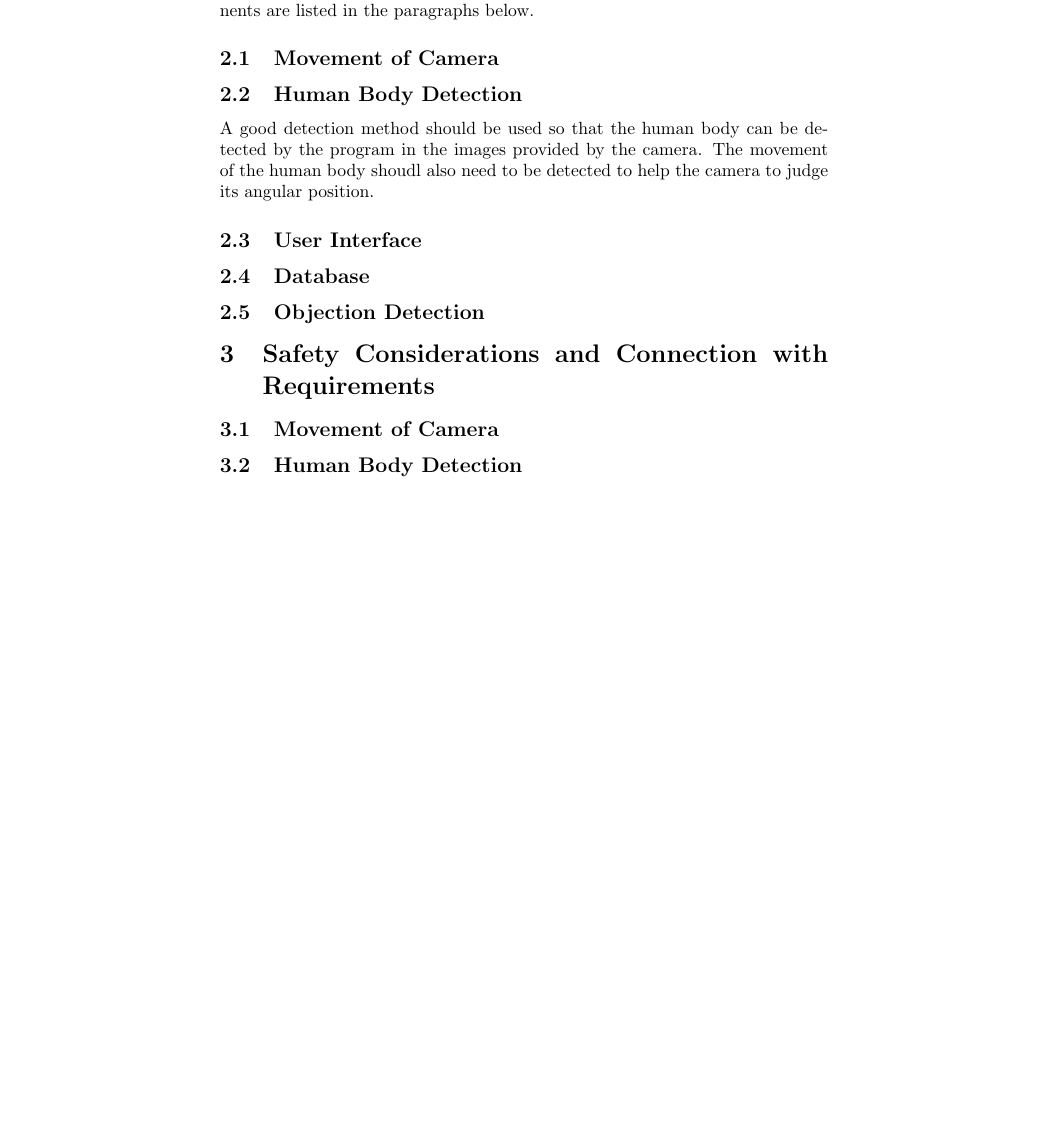
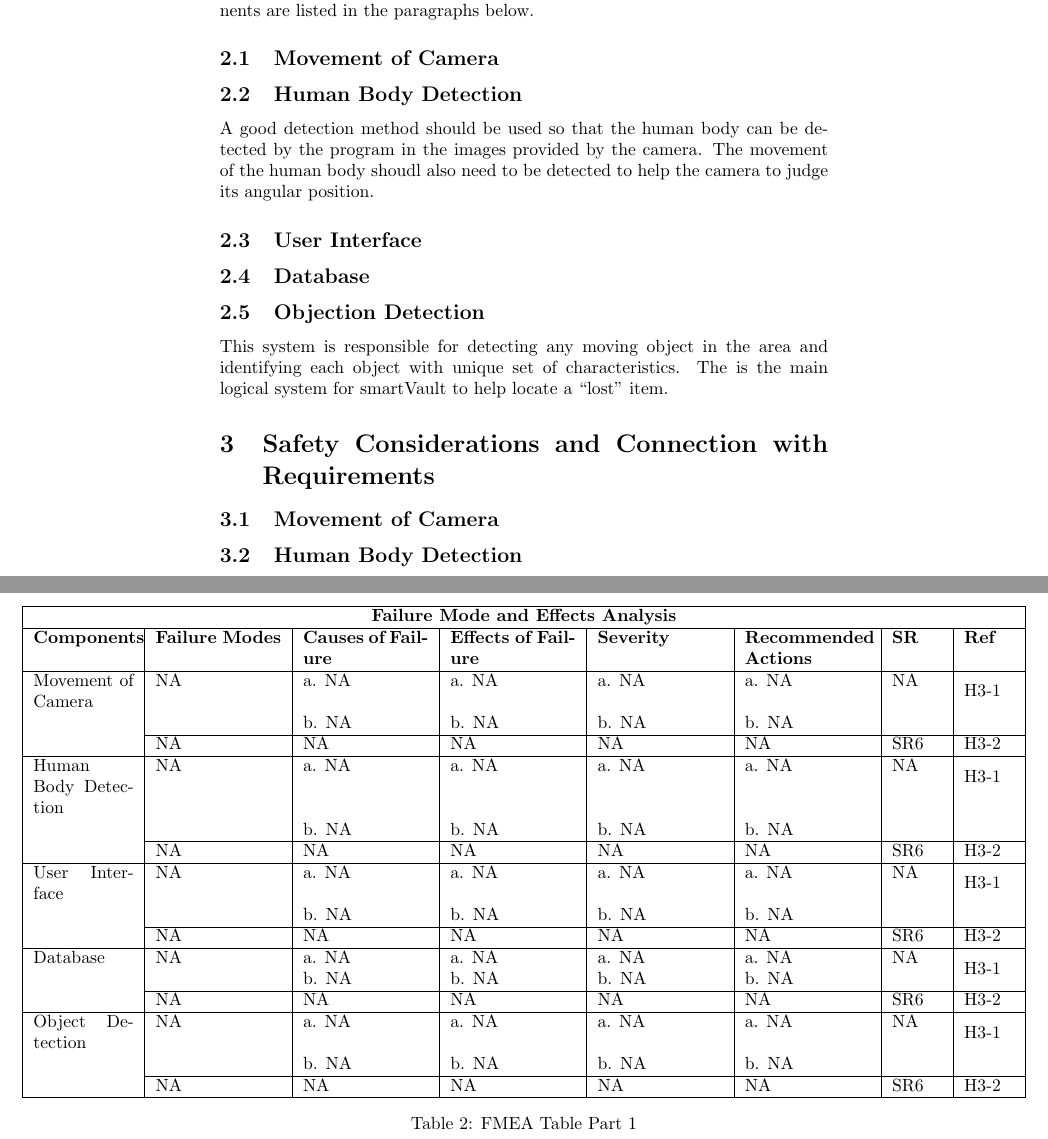
Before and after one commit to Edwardhyw/smartVault, a LaTeX document (docs/HazardAnalysis/HazardAnalysis.tex): part of page 4 of 5 before the commit and two parts of pages 4 and 6 of 6 after it, the two joined at a grey line, cut so that both start at the same text, the shorter picture padded with empty space. Compiled offline with pdfLaTeX.

Commit message:
Table update

```diff
--- a/docs/HazardAnalysis/HazardAnalysis.tex
+++ b/docs/HazardAnalysis/HazardAnalysis.tex
@@ -3,6 +3,7 @@
 \usepackage{booktabs}
 \usepackage{tabularx}
 \usepackage{multirow}
+\usepackage{pdflscape}
 
 \title{Hazard Analysis\\\progname}
 
@@ -48,7 +49,7 @@ A good detection method should be used so that the human body can be detected by
 \subsection{User Interface}
 \subsection{Database}
 \subsection{Objection Detection}
-
+This system is responsible for detecting any moving object in the area and identifying each object with unique set of characteristics. The is the main logical system for smartVault to help locate a “lost” item.
 \section{Safety Considerations and Connection with Requirements}
 \subsection{Movement of Camera}
 \subsection{Human Body Detection}
@@ -88,6 +94,42 @@ When the program detects the movements of human body, only part of movement or w
 
 \multicolumn{1}{|l|}{Object Detection} & \multicolumn{1}{l|}{N} & \multicolumn{1}{l|}{N} & \multicolumn{1}{l|}{N}   \\ \hline
 \end{tabular}
+}
 \end{table}
 \end{center}
+
+
+	\begin{table}[ht]
+		\centering
+
+		\makebox[\linewidth]{
+			\begin{tabular}{|p{2cm}|p{2.5cm}|p{2.5cm}|p{2.5cm}|p{2.5cm}|p{2.5cm}|p{1cm}|p{1cm}|}
+				\hline
+				\multicolumn{8}{|c|}{\textbf{Failure Mode and Effects Analysis}}\\\hline
+				\textbf{Components} & \textbf{Failure Modes}& \textbf{Causes of Failure} & \textbf{Effects of Failure} & \textbf{Severity} & \textbf{Recommended Actions} & \textbf{SR} & \textbf{Ref} \\ \hline
+				Movement of Camera & NA & a. NA & a. NA & a. NA & a. NA & NA & \multirow{2}{*} {H3-1} \\
+				& & b. NA & b. NA & b. NA & b. NA & & \\ \cline{2-8}
+				& NA & NA & NA & NA & NA & SR6 & H3-2\\ \hline
+				Human Body Detection & NA & a. NA & a. NA & a. NA & a. NA & NA & \multirow{2}{*} {H3-1} \\
+				& & b. NA & b. NA & b. NA & b. NA & & \\ \cline{2-8}
+				& NA & NA & NA & NA & NA & SR6 & H3-2\\ \hline
+				User Interface & NA & a. NA & a. NA & a. NA & a. NA & NA & \multirow{2}{*} {H3-1} \\
+				& & b. NA & b. NA & b. NA & b. NA & & \\ \cline{2-8}
+				& NA & NA & NA & NA & NA & SR6 & H3-2\\ \hline
+				Database & NA & a. NA & a. NA & a. NA & a. NA & NA & \multirow{2}{*} {H3-1} \\
+				& & b. NA & b. NA & b. NA & b. NA & & \\ \cline{2-8}
+				& NA & NA & NA & NA & NA & SR6 & H3-2\\ \hline
+				Object Detection & NA & a. NA & a. NA & a. NA & a. NA & NA & \multirow{2}{*} {H3-1} \\
+				& & b. NA & b. NA & b. NA & b. NA & & \\ \cline{2-8}
+				& NA & NA & NA & NA & NA & SR6 & H3-2\\ \hline
+
+
+			\end{tabular}
+		}
+
+		\caption{FMEA Table Part 1}
+		\label{FMEAPart2}
+	\end{table}
+
+
 \end{document}
```
Also changed, not shown: docs/HazardAnalysis/HazardAnalysis.pdf, docs/HazardAnalysis/HazardAnalysis.tex (7 more changed lines).
